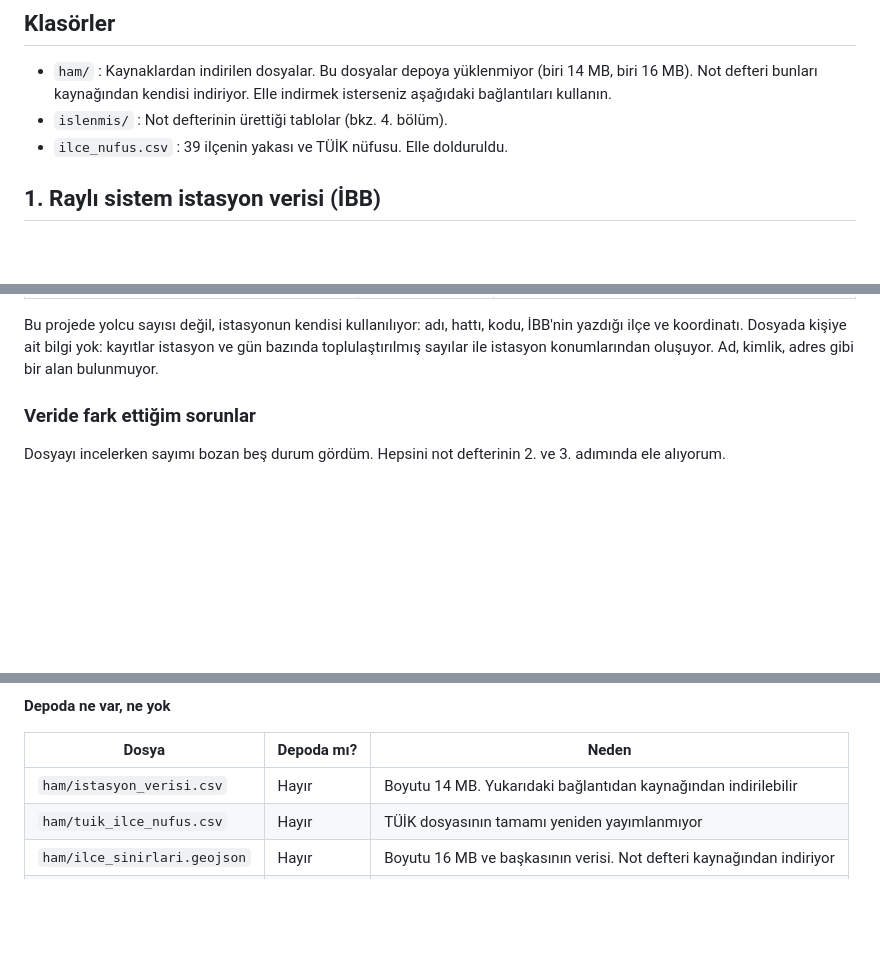
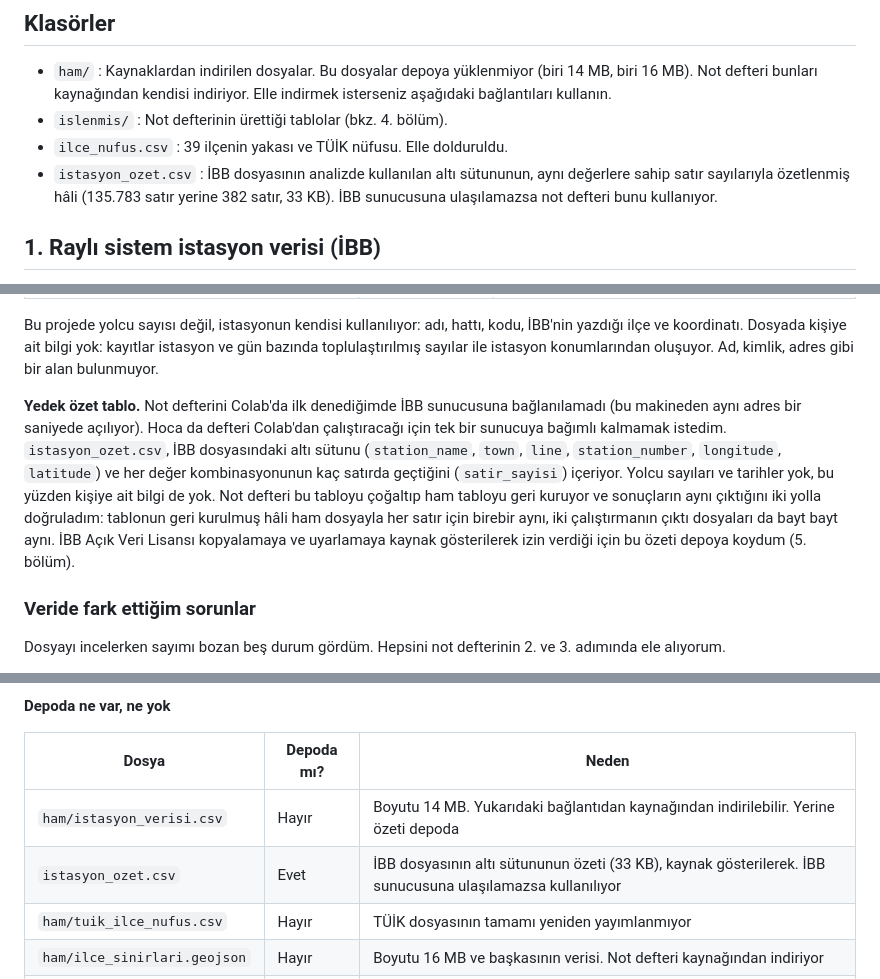
Before and after one commit to yunusyegen/istanbul-rayli-sistem-erisim, a Markdown page: veri/README.md, 3 parts joined by grey strips. Drawn GitHub-style; blank space fills up the shorter version.

Commit message:
README, veri/README ve UML: yedek özet tablo, Colab'da İBB bağlantı sorunu belgelendi (#16)
Co-Authored-By: Claude Sonnet 5.5 <noreply@anthropic.com>

```diff
--- a/veri/README.md
+++ b/veri/README.md
@@ -9,6 +9,9 @@ Bu klasörde verinin nereden geldiği ve nasıl kullanıldığı anlatılıyor.
   bağlantıları kullanın.
 - `islenmis/` : Not defterinin ürettiği tablolar (bkz. 4. bölüm).
 - `ilce_nufus.csv` : 39 ilçenin yakası ve TÜİK nüfusu. Elle dolduruldu.
+- `istasyon_ozet.csv` : İBB dosyasının analizde kullanılan altı sütununun, aynı değerlere sahip satır
+  sayılarıyla özetlenmiş hâli (135.783 satır yerine 382 satır, 33 KB). İBB sunucusuna ulaşılamazsa not
+  defteri bunu kullanıyor.
 
 ## 1. Raylı sistem istasyon verisi (İBB)
 
@@ -41,6 +44,15 @@ Dosyadaki sütunlar:
 Bu projede yolcu sayısı değil, istasyonun kendisi kullanılıyor: adı, hattı, kodu, İBB'nin yazdığı
 ilçe ve koordinatı. Dosyada kişiye ait bilgi yok: kayıtlar istasyon ve gün bazında toplulaştırılmış
 sayılar ile istasyon konumlarından oluşuyor. Ad, kimlik, adres gibi bir alan bulunmuyor.
+
+**Yedek özet tablo.** Not defterini Colab'da ilk denediğimde İBB sunucusuna bağlanılamadı (bu makineden
+aynı adres bir saniyede açılıyor). Hoca da defteri Colab'dan çalıştıracağı için tek bir sunucuya bağımlı
+kalmamak istedim. `istasyon_ozet.csv`, İBB dosyasındaki altı sütunu (`station_name`, `town`, `line`,
+`station_number`, `longitude`, `latitude`) ve her değer kombinasyonunun kaç satırda geçtiğini (`satir_sayisi`)
+içeriyor. Yolcu sayıları ve tarihler yok, bu yüzden kişiye ait bilgi de yok. Not defteri bu tabloyu çoğaltıp
+ham tabloyu geri kuruyor ve sonuçların aynı çıktığını iki yolla doğruladım: tablonun geri kurulmuş hâli ham
+dosyayla her satır için birebir aynı, iki çalıştırmanın çıktı dosyaları da bayt bayt aynı. İBB Açık Veri
+Lisansı kopyalamaya ve uyarlamaya kaynak gösterilerek izin verdiği için bu özeti depoya koydum (5. bölüm).
 
 ### Veride fark ettiğim sorunlar
 
@@ -160,7 +173,8 @@ Sonuçların sorumluluğu bana aittir ve bu kurumların görüşünü yansıtmaz
 
 | Dosya | Depoda mı? | Neden |
 |---|---|---|
-| `ham/istasyon_verisi.csv` | Hayır | Boyutu 14 MB. Yukarıdaki bağlantıdan kaynağından indirilebilir |
+| `ham/istasyon_verisi.csv` | Hayır | Boyutu 14 MB. Yukarıdaki bağlantıdan kaynağından indirilebilir. Yerine özeti depoda |
+| `istasyon_ozet.csv` | Evet | İBB dosyasının altı sütununun özeti (33 KB), kaynak gösterilerek. İBB sunucusuna ulaşılamazsa kullanılıyor |
 | `ham/tuik_ilce_nufus.csv` | Hayır | TÜİK dosyasının tamamı yeniden yayımlanmıyor |
 | `ham/ilce_sinirlari.geojson` | Hayır | Boyutu 16 MB ve başkasının verisi. Not defteri kaynağından indiriyor |
 | `ilce_nufus.csv` | Evet | TÜİK'ten alınan 39 ilçenin toplam nüfus değeri, kaynak gösterilerek |
```
Also changed, not shown: other parts of veri/README.md (+1 -0 lines), README.md (+9 -5 lines), uml/README.md (+5 -3 lines), uml/2_activity.png, uml/3_class.png, 2 other files.
